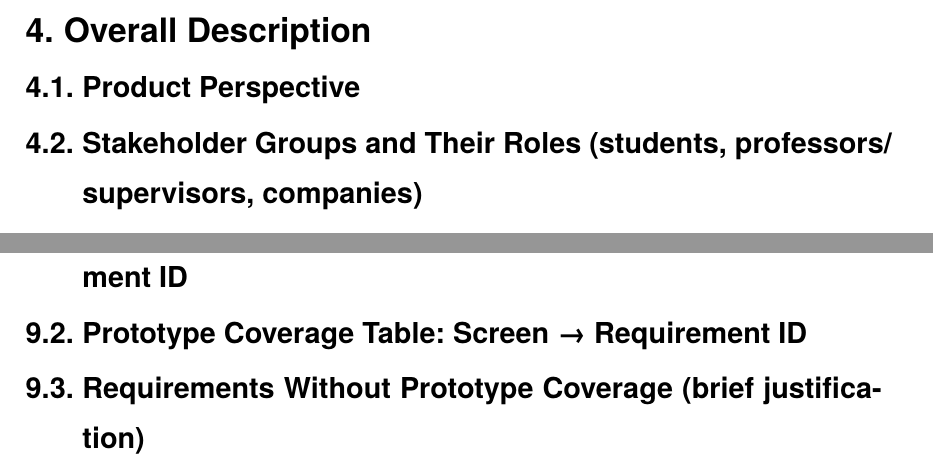
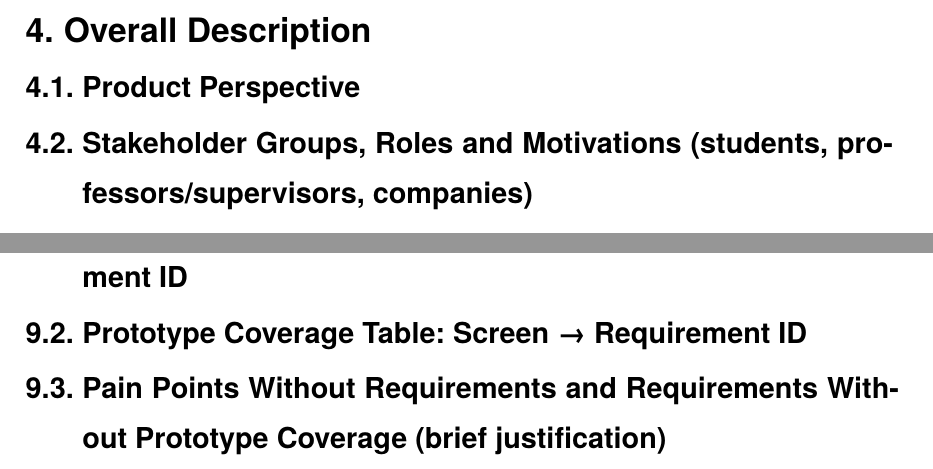
Before and after one commit to nan1220/Collaboration_Platform, a Typst document (Platform_SRS_file/Report.typ): two parts of pages 10 and 15 of 18, joined at a grey line, cut so that both start at the same text. Compiled offline with Typst 0.15.

Commit message:
adapt Jasmin's changes

```diff
--- a/Platform_SRS_file/Report.typ
+++ b/Platform_SRS_file/Report.typ
@@ -301,7 +301,7 @@ Where two parties struggle to find and evaluate each other, a third party can lo
 
 
 == Product Perspective
-== Stakeholder Groups and Their Roles (students, professors/supervisors, companies)
+== Stakeholder Groups, Roles and Motivations (students, professors/supervisors, companies)
 == Assumptions and Constraints
 == Scope Boundary: TUM-Specific Focus (explicit justification: administrative/collaboration processes differ significantly across universities, so single-institution depth was prioritized over shallow generality)
 == Transferability to Other Institutions (brief discussion of what would need to adapt for other universities)
@@ -353,7 +353,7 @@ Where two parties struggle to find and evaluate each other, a third party can lo
 
 == Traceability Table: Interview Insight → Pain Point → Requirement ID <traceability-table>
 == Prototype Coverage Table: Screen → Requirement ID  <coverage-table>
-== Requirements Without Prototype Coverage (brief justification) <requirements-without-prototype-coverage>
+== Pain Points Without Requirements and Requirements Without Prototype Coverage (brief justification)<requirements-without-prototype-coverage>
 
 
 
```
